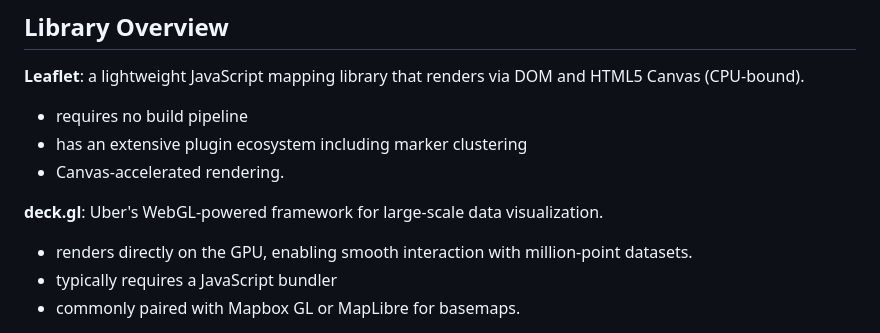
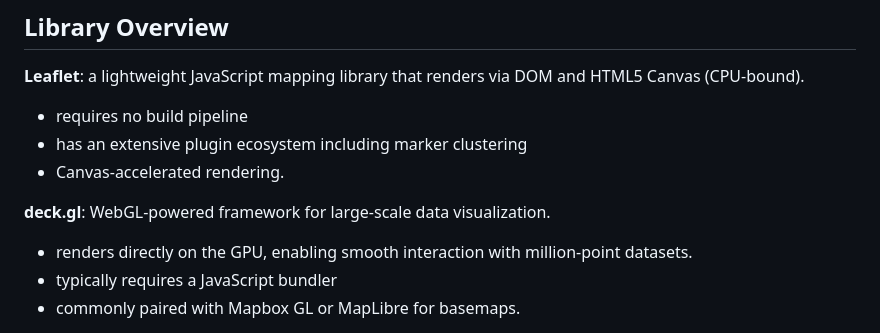
Before and after one commit to MichaelJEvan/CIS_568_Final_Project, a Markdown page: Leaflet vs deckGL.md, the part around the change. Drawn GitHub-style.

```diff
--- a/Leaflet vs deckGL.md
+++ b/Leaflet vs deckGL.md
@@ -22,7 +22,7 @@ This was a deliberate architectural decision, not a capability limitation.
 - has an extensive plugin ecosystem including marker clustering
 - Canvas-accelerated rendering.
 
-**deck.gl**: Uber's WebGL-powered framework for large-scale data visualization.
+**deck.gl**: WebGL-powered framework for large-scale data visualization.
 - renders directly on the GPU, enabling smooth interaction with million-point datasets.
 - typically requires a JavaScript bundler
 - commonly paired with Mapbox GL or MapLibre for basemaps.
```
